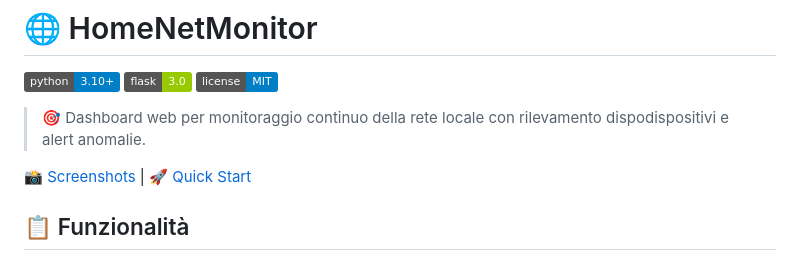
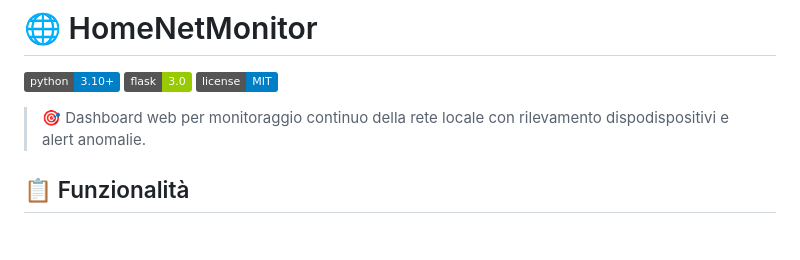
Before and after one commit to torchiachristian/HomeNetMonitor, a Markdown page: README.md, the part around the change. Drawn GitHub-style; badges without logos; blank space fills up the shorter version.

```diff
--- a/README.md
+++ b/README.md
@@ -6,7 +6,6 @@
 
 > 🎯 Dashboard web per monitoraggio continuo della rete locale con rilevamento dispodispositivi e alert anomalie.
 >
- [📸 Screenshots](#screenshots) | [🚀 Quick Start](#installazione)
 
 ## 📋 Funzionalità
 
```
